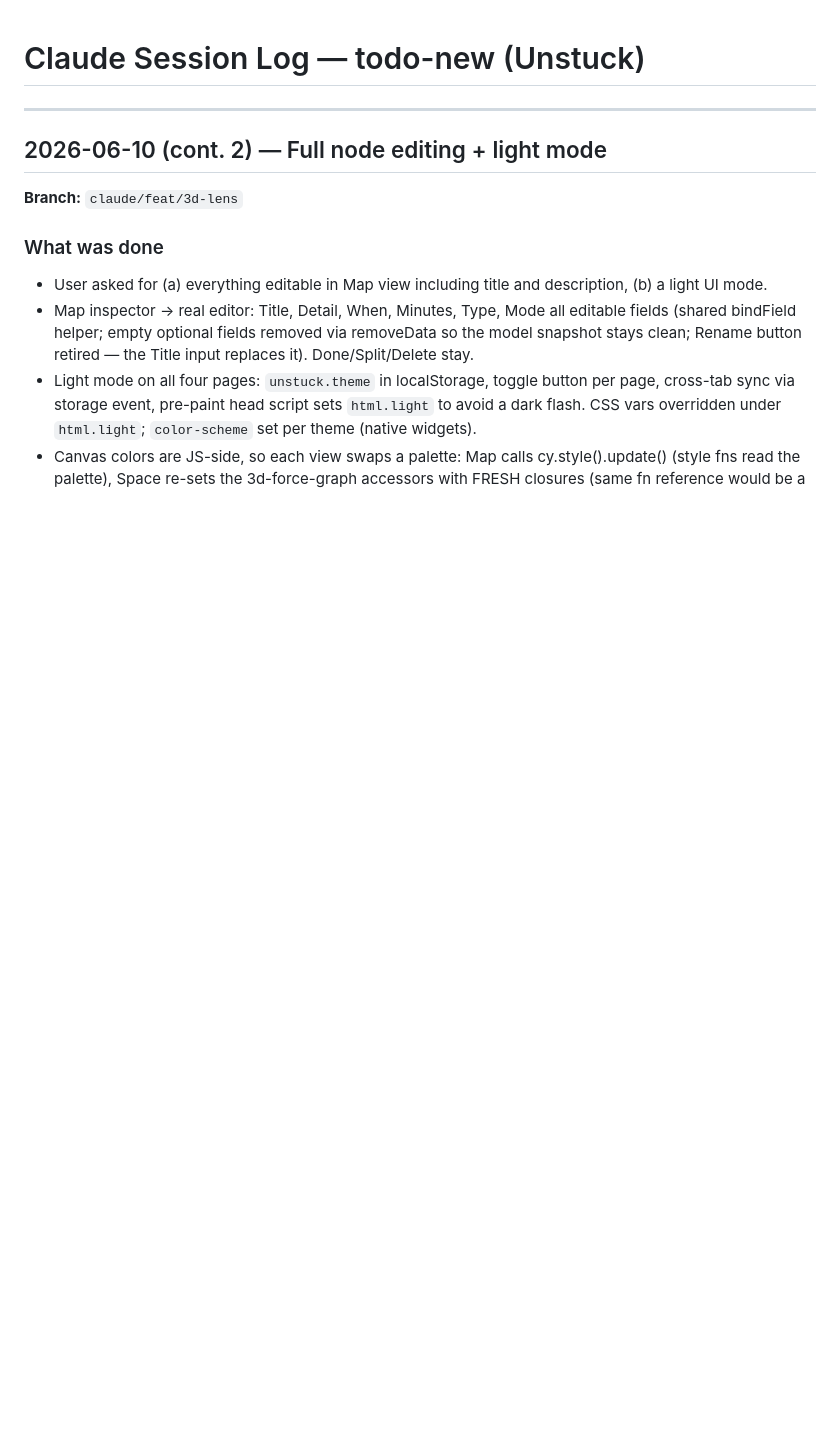
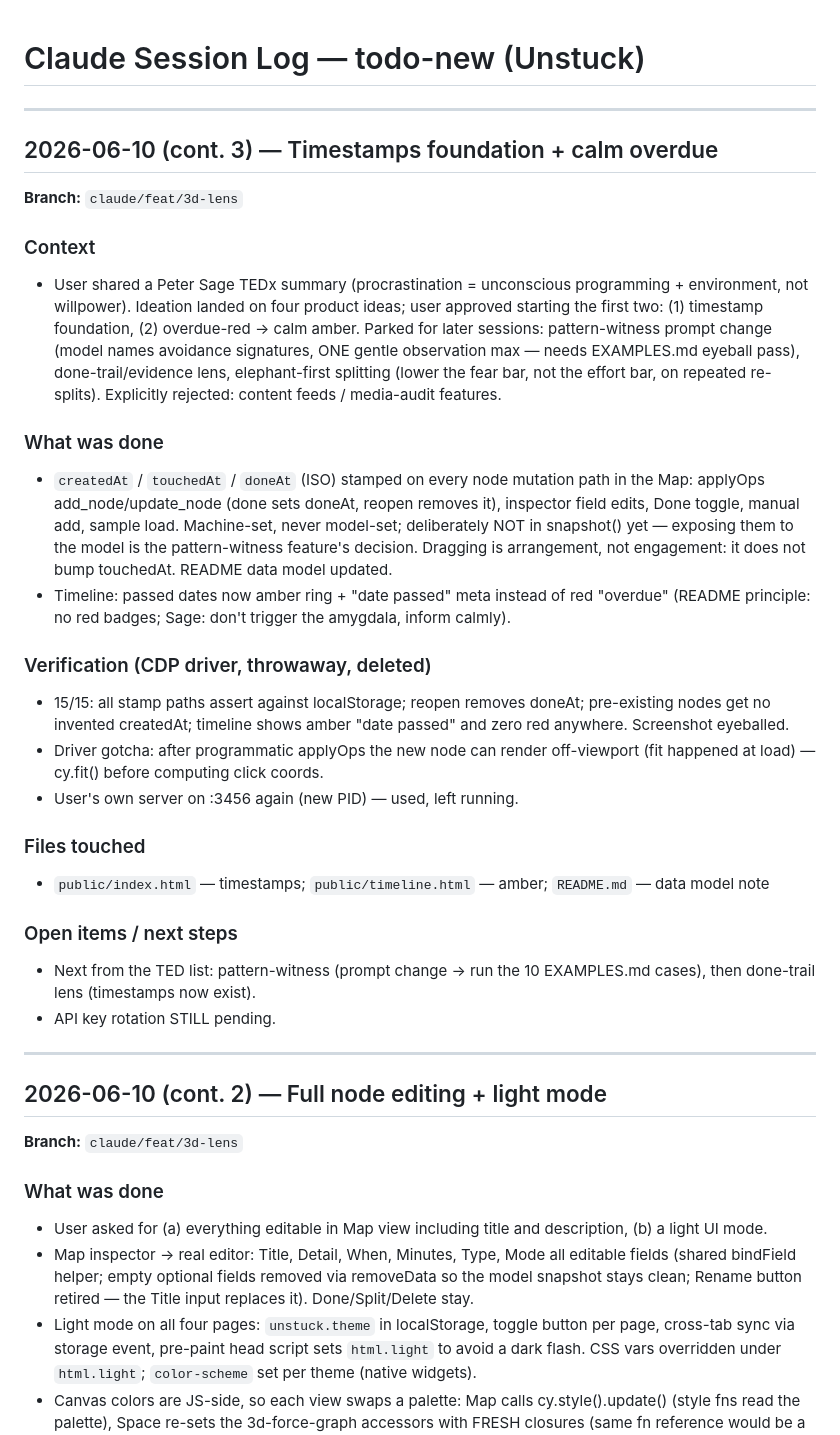
Before and after one commit to slimjim96/unstuck, a Markdown page: .claude/SESSION-LOG.md, the part around the change. Drawn GitHub-style; blank space fills up the shorter version.

Commit message:
docs: session log — timestamps + calm overdue
Co-Authored-By: Claude <noreply@anthropic.com>
Co-Authored-By: Claude Fable 5 <noreply@anthropic.com>

```diff
--- a/.claude/SESSION-LOG.md
+++ b/.claude/SESSION-LOG.md
@@ -1,6 +1,53 @@
 # Claude Session Log — todo-new (Unstuck)
 
 <!-- Newest entry on top. Do not edit past entries. -->
+
+---
+
+## 2026-06-10 (cont. 3) — Timestamps foundation + calm overdue
+
+**Branch:** `claude/feat/3d-lens`
+
+### Context
+- User shared a Peter Sage TEDx summary (procrastination = unconscious
+  programming + environment, not willpower). Ideation landed on four
+  product ideas; user approved starting the first two:
+  (1) timestamp foundation, (2) overdue-red → calm amber.
+  Parked for later sessions: pattern-witness prompt change (model names
+  avoidance signatures, ONE gentle observation max — needs EXAMPLES.md
+  eyeball pass), done-trail/evidence lens, elephant-first splitting
+  (lower the fear bar, not the effort bar, on repeated re-splits).
+  Explicitly rejected: content feeds / media-audit features.
+
+### What was done
+- `createdAt` / `touchedAt` / `doneAt` (ISO) stamped on every node
+  mutation path in the Map: applyOps add_node/update_node (done sets
+  doneAt, reopen removes it), inspector field edits, Done toggle,
+  manual add, sample load. Machine-set, never model-set; deliberately
+  NOT in snapshot() yet — exposing them to the model is the
+  pattern-witness feature's decision. Dragging is arrangement, not
+  engagement: it does not bump touchedAt. README data model updated.
+- Timeline: passed dates now amber ring + "date passed" meta instead of
+  red "overdue" (README principle: no red badges; Sage: don't trigger
+  the amygdala, inform calmly).
+
+### Verification (CDP driver, throwaway, deleted)
+- 15/15: all stamp paths assert against localStorage; reopen removes
+  doneAt; pre-existing nodes get no invented createdAt; timeline shows
+  amber "date passed" and zero red anywhere. Screenshot eyeballed.
+- Driver gotcha: after programmatic applyOps the new node can render
+  off-viewport (fit happened at load) — cy.fit() before computing click
+  coords.
+- User's own server on :3456 again (new PID) — used, left running.
+
+### Files touched
+- `public/index.html` — timestamps; `public/timeline.html` — amber;
+  `README.md` — data model note
+
+### Open items / next steps
+- Next from the TED list: pattern-witness (prompt change → run the 10
+  EXAMPLES.md cases), then done-trail lens (timestamps now exist).
+- API key rotation STILL pending.
 
 ---
 
```
